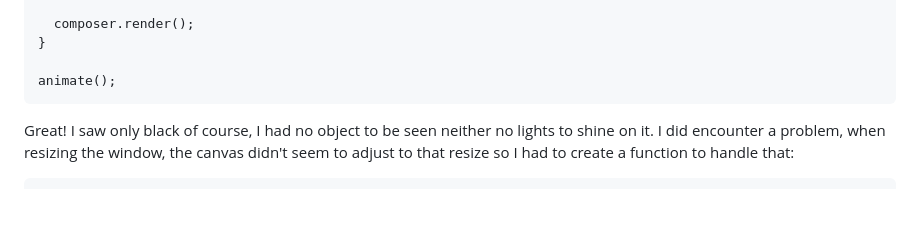
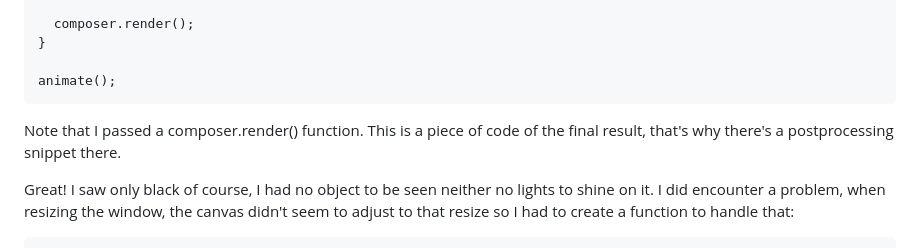
Before and after one commit to PePoPiPu/Harvard-CS50, a Markdown page: project/README.md, the part around the change. Drawn GitHub-style; blank space fills up the shorter version.

Commit message:
Sun, May 14, 2023, 8:16 PM +02:00

````diff
--- a/project/README.md
+++ b/project/README.md
@@ -114,6 +114,7 @@ function animate() {
 
 animate();
 ```
+Note that I passed a composer.render() function. This is a piece of code of the final result, that's why there's a postprocessing snippet there.
 
 Great! I saw only black of course, I had no object to be seen neither no lights to shine on it. I did encounter a problem, when resizing the window, the canvas didn't seem to adjust to that resize so I had to create a function to handle that:
 ```
````
